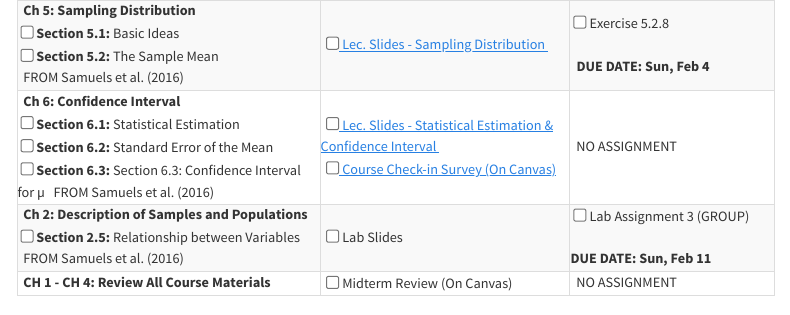
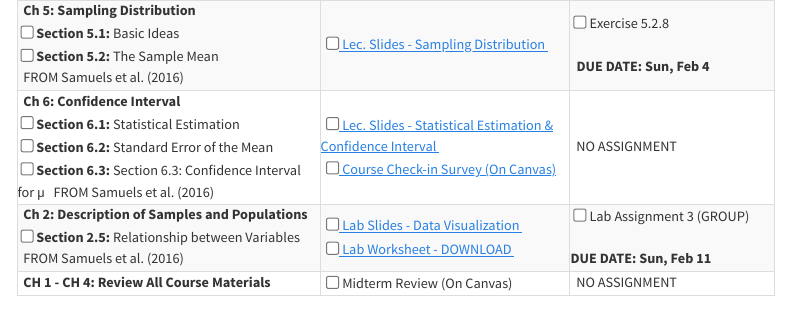
Before and after one commit to stat218-wi24/website, a Quarto document (schedule.qmd): the page in a window 1100 px wide, from 1900 px down. Rendered offline with R 4.5, knitr and Pandoc in place of Quarto, with nearby package versions; menus at the side of the page are left out.

Commit message:
Lab 3 worksheets and slides

```diff
--- a/schedule.qmd
+++ b/schedule.qmd
@@ -292,7 +292,8 @@ all conveniently organized for your academic journey.
     &nbsp;<input type="checkbox" /> <b>Section 2.5:</b> Relationship between Variables <i class="fas fa-book-open"></i>
     &nbsp;&nbsp;FROM Samuels et al. (2016)</td>
     <td>
-    &nbsp; <input type="checkbox" /> Lab Slides &nbsp;<i class="fas fa-file-lines"></i>
+    &nbsp; <input type="checkbox" /><a href = "https://stat218-wi24.github.io/slides/04-Week-04/03-Lec-03-Lab-03/03-Lecture-03-Lab-02.html" target="_blank"><i aria-hidden="true" title="External Link to Lecture Slide"></i> Lab Slides - Data Visualization </a>&nbsp; <i class="fas fa-file-lines"></i>
+    &nbsp; <input type="checkbox" /><a href = "https://drive.google.com/file/d/1QSDN7AEYnIGyRNYigaSaYkj30WLJT8rY/view?usp=sharing" target="_blank"><i aria-hidden="true" title="External Link to Lab Worksheet"></i> Lab Worksheet - DOWNLOAD </a>&nbsp; <i class="fas fa-laptop-file"></i>
     </td>
     <td>
      &nbsp;<input type="checkbox" /> <i class="fas fa-users"></i> <i class="fas fa-upload"></i> Lab Assignment 3 (GROUP)
```
Also changed, not shown: docs/search.json, 1 other file.
